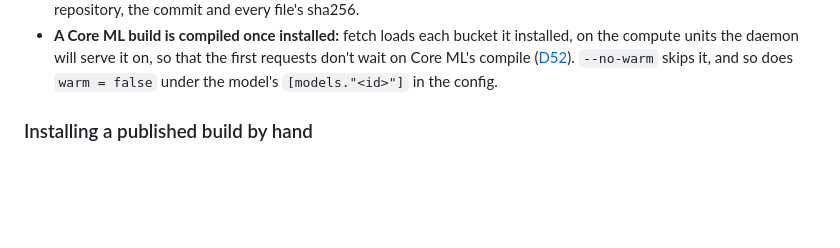
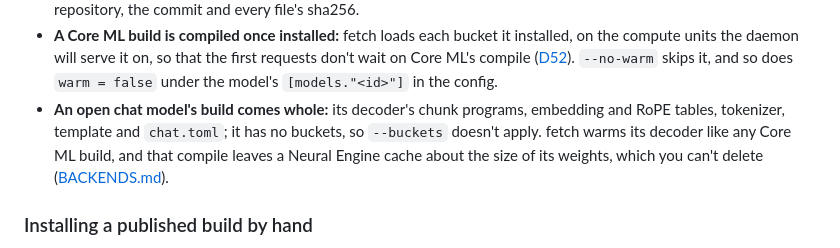
Before and after one commit to ironblock/sidekick, a Markdown page: docs/RUNNING.md, the part around the change. Rendered like a GitHub page; blank space fills up the shorter version.

Commit message:
docs(running): what fetch installs for an open chat model
Part of #188.

Co-Authored-By: Claude Opus 5.5 <noreply@anthropic.com>

```diff
--- a/docs/RUNNING.md
+++ b/docs/RUNNING.md
@@ -130,6 +130,12 @@ repository or revision (a build not published yet needs `--repo`).
   the first requests don't wait on Core ML's compile ([D52](DECISIONS.md#d52--warm-core-mls-compile-cache-before-requests-need-it)). `--no-warm`
   skips it, and so does `warm = false` under the model's
   `[models."<id>"]` in the config.
+- **An open chat model's build comes whole:** its decoder's chunk
+  programs, embedding and RoPE tables, tokenizer, template and
+  `chat.toml`; it has no buckets, so `--buckets` doesn't apply. fetch
+  warms its decoder like any Core ML build, and that compile leaves a
+  Neural Engine cache about the size of its weights, which you can't
+  delete ([BACKENDS.md](BACKENDS.md#open-chat-models-on-the-neural-engine)).
 
 ### Installing a published build by hand
 
```
